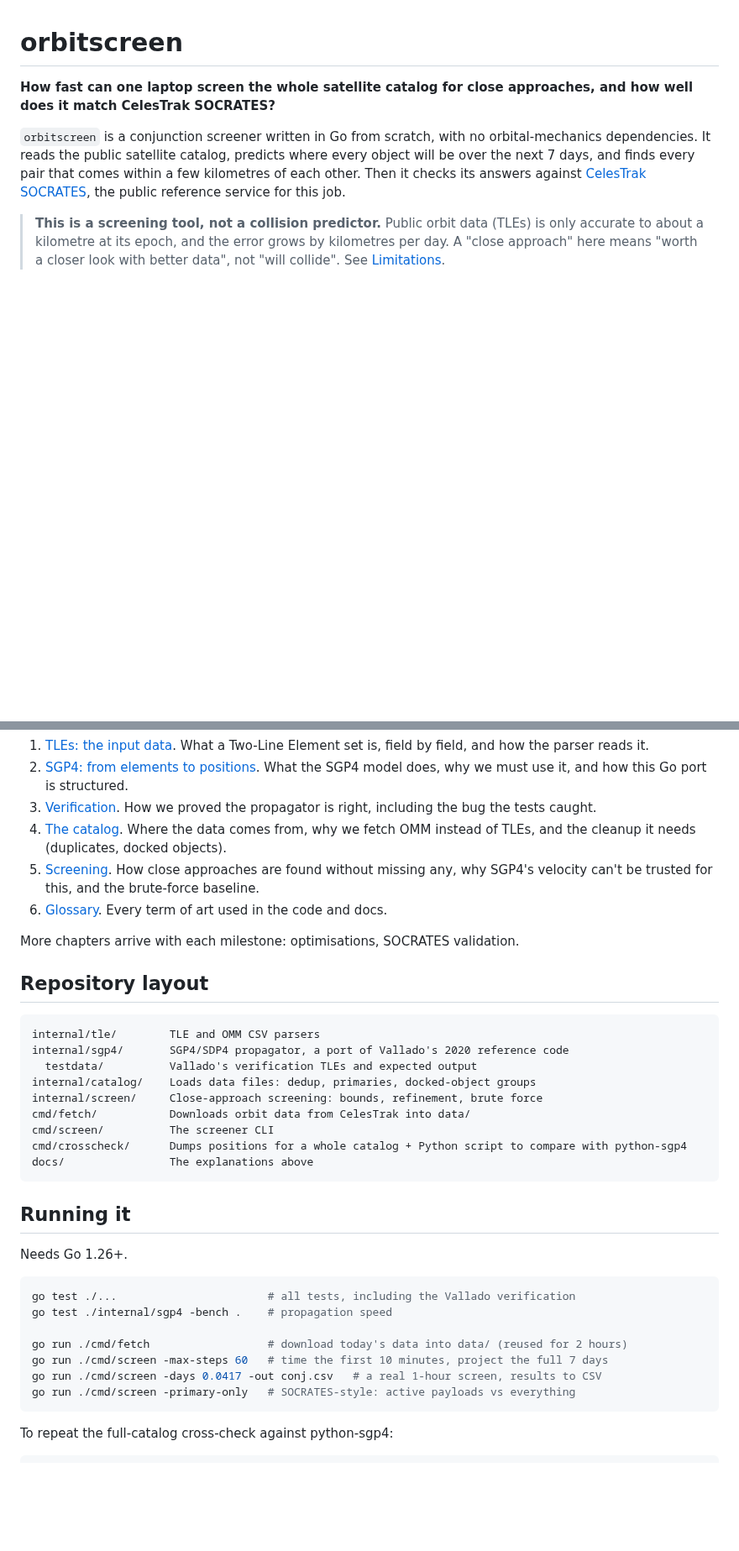
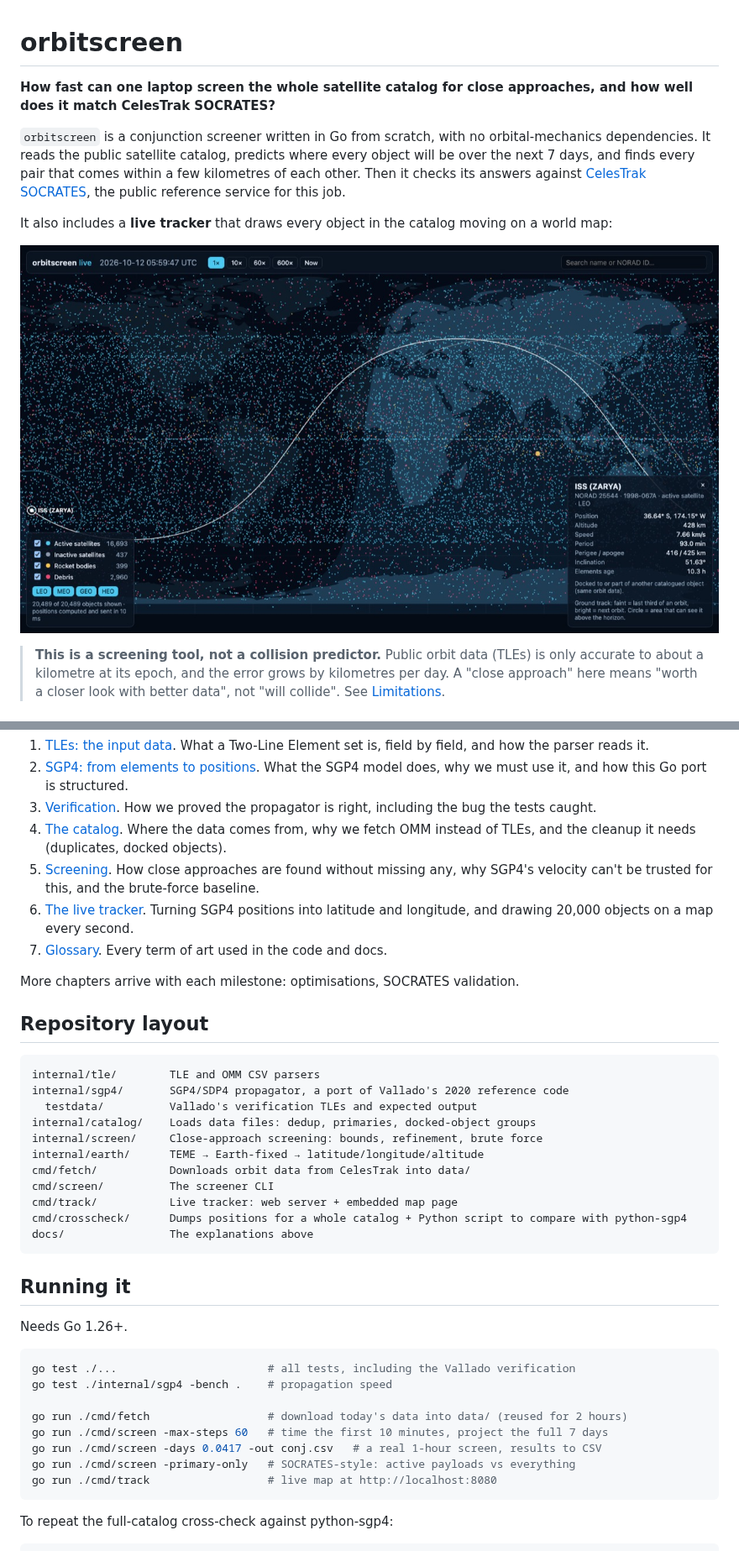
Before and after one commit to supremeinferno/orbitscreen, a Markdown page: README.md, 2 parts joined by grey strips. Shown at 84% size. Drawn GitHub-style; pictures changed too: docs/img/tracker.jpg (added); blank space fills up the shorter version.

````diff
--- a/README.md
+++ b/README.md
@@ -3,6 +3,10 @@
 **How fast can one laptop screen the whole satellite catalog for close approaches, and how well does it match CelesTrak SOCRATES?**
 
 `orbitscreen` is a conjunction screener written in Go from scratch, with no orbital-mechanics dependencies. It reads the public satellite catalog, predicts where every object will be over the next 7 days, and finds every pair that comes within a few kilometres of each other. Then it checks its answers against [CelesTrak SOCRATES](https://celestrak.org/SOCRATES/), the public reference service for this job.
+
+It also includes a **live tracker** that draws every object in the catalog moving on a world map:
+
+![Live tracker: ~20,000 objects on a world map, ISS selected with its ground track](docs/img/tracker.jpg)
 
 > **This is a screening tool, not a collision predictor.** Public orbit data (TLEs) is only accurate to about a kilometre at its epoch, and the error grows by kilometres per day. A "close approach" here means "worth a closer look with better data", not "will collide". See [Limitations](#limitations).
 
@@ -48,7 +52,8 @@ Start with the docs. They are written to be read in order, and they assume no or
 3. [Verification](docs/03-verification.md). How we proved the propagator is right, including the bug the tests caught.
 4. [The catalog](docs/04-catalog.md). Where the data comes from, why we fetch OMM instead of TLEs, and the cleanup it needs (duplicates, docked objects).
 5. [Screening](docs/05-screening.md). How close approaches are found without missing any, why SGP4's velocity can't be trusted for this, and the brute-force baseline.
-6. [Glossary](docs/glossary.md). Every term of art used in the code and docs.
+6. [The live tracker](docs/06-live-tracker.md). Turning SGP4 positions into latitude and longitude, and drawing 20,000 objects on a map every second.
+7. [Glossary](docs/glossary.md). Every term of art used in the code and docs.
 
 More chapters arrive with each milestone: optimisations, SOCRATES validation.
 
@@ -60,8 +65,10 @@ internal/sgp4/       SGP4/SDP4 propagator, a port of Vallado's 2020 reference co
   testdata/          Vallado's verification TLEs and expected output
 internal/catalog/    Loads data files: dedup, primaries, docked-object groups
 internal/screen/     Close-approach screening: bounds, refinement, brute force
+internal/earth/      TEME → Earth-fixed → latitude/longitude/altitude
 cmd/fetch/           Downloads orbit data from CelesTrak into data/
 cmd/screen/          The screener CLI
+cmd/track/           Live tracker: web server + embedded map page
 cmd/crosscheck/      Dumps positions for a whole catalog + Python script to compare with python-sgp4
 docs/                The explanations above
 ```
@@ -78,6 +85,7 @@ go run ./cmd/fetch                  # download today's data into data/ (reused f
 go run ./cmd/screen -max-steps 60   # time the first 10 minutes, project the full 7 days
 go run ./cmd/screen -days 0.0417 -out conj.csv   # a real 1-hour screen, results to CSV
 go run ./cmd/screen -primary-only   # SOCRATES-style: active payloads vs everything
+go run ./cmd/track                  # live map at http://localhost:8080
 ```
 
 To repeat the full-catalog cross-check against python-sgp4:
````
Also changed, not shown: other parts of README.md (+1 -1 lines), docs/06-live-tracker.md (added, +86 -0 lines), docs/glossary.md (+16 -0 lines), 8 other files.
